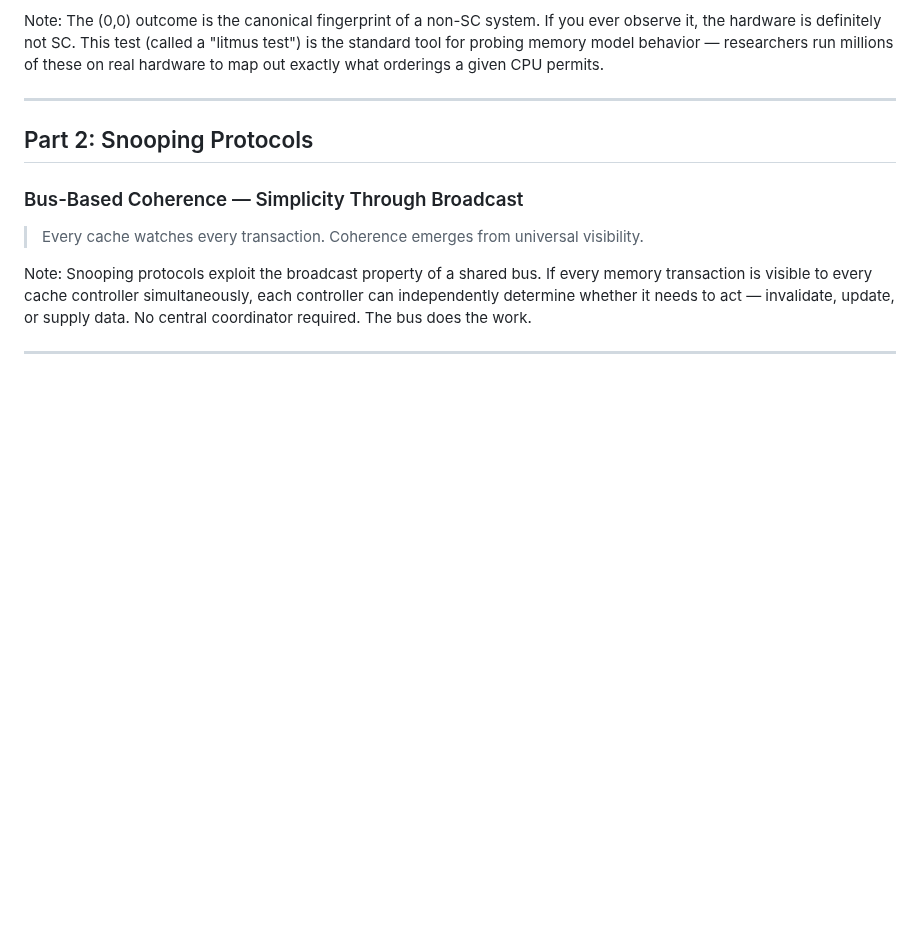
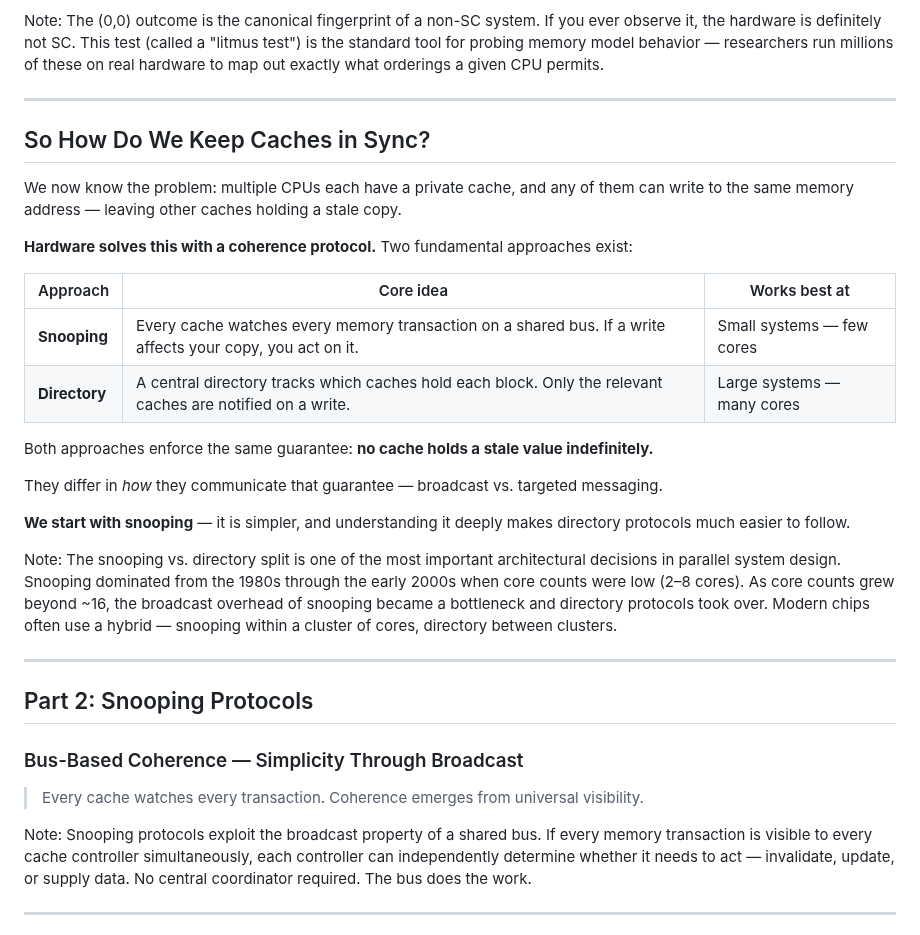
Before and after one commit to aaarrmiinnn/GW-ECE6125-parallel-computer-architecture, a Markdown page: lectures/06-cache-coherence/slides.md, the part around the change. GitHub-like rendering; blank space fills up the shorter version.

Commit message:
Add transition slide before Part 2: 'So How Do We Keep Caches in Sync?'
Names the problem explicitly, presents snooping vs directory as the two
approaches, explains why we cover snooping first.

Co-Authored-By: Claude Sonnet 4.6 <noreply@anthropic.com>

```diff
--- a/lectures/06-cache-coherence/slides.md
+++ b/lectures/06-cache-coherence/slides.md
@@ -258,6 +258,27 @@ print(Y);    print(X);
 > Real hardware **can** produce (0, 0) — because stores sit in a buffer and are not immediately visible. This is covered in Part 4.
 
 Note: The (0,0) outcome is the canonical fingerprint of a non-SC system. If you ever observe it, the hardware is definitely not SC. This test (called a "litmus test") is the standard tool for probing memory model behavior — researchers run millions of these on real hardware to map out exactly what orderings a given CPU permits.
+
+---
+
+## So How Do We Keep Caches in Sync?
+
+We now know the problem: multiple CPUs each have a private cache, and any of them can write to the same memory address — leaving other caches holding a stale copy.
+
+**Hardware solves this with a coherence protocol.** Two fundamental approaches exist:
+
+| Approach | Core idea | Works best at |
+|---|---|---|
+| **Snooping** | Every cache watches every memory transaction on a shared bus. If a write affects your copy, you act on it. | Small systems — few cores |
+| **Directory** | A central directory tracks which caches hold each block. Only the relevant caches are notified on a write. | Large systems — many cores |
+
+Both approaches enforce the same guarantee: **no cache holds a stale value indefinitely.**
+
+They differ in *how* they communicate that guarantee — broadcast vs. targeted messaging.
+
+**We start with snooping** — it is simpler, and understanding it deeply makes directory protocols much easier to follow.
+
+Note: The snooping vs. directory split is one of the most important architectural decisions in parallel system design. Snooping dominated from the 1980s through the early 2000s when core counts were low (2–8 cores). As core counts grew beyond ~16, the broadcast overhead of snooping became a bottleneck and directory protocols took over. Modern chips often use a hybrid — snooping within a cluster of cores, directory between clusters.
 
 ---
 
```
